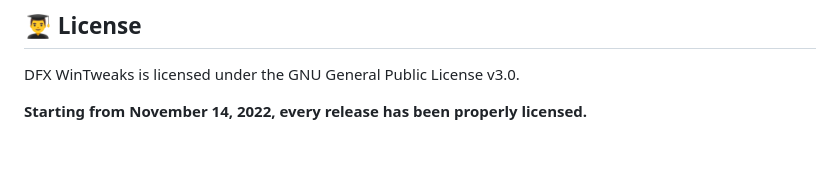
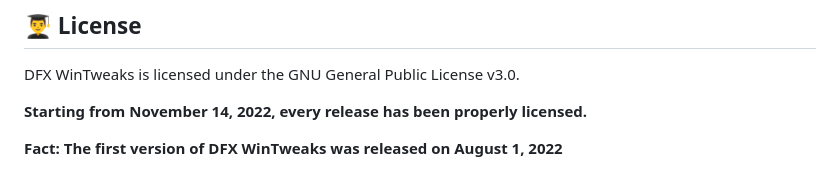
Before and after one commit to ivandfx/DFXWinTweaks, a Markdown page: README.md, the part around the change. GitHub-like rendering; blank space fills up the shorter version.

```diff
--- a/README.md
+++ b/README.md
@@ -47,3 +47,5 @@ While DFX WinTweaks is Open Source, it kind of doesn't have any source code, bec
 DFX WinTweaks is licensed under the GNU General Public License v3.0.
 
 **Starting from November 14, 2022, every release has been properly licensed.**
+
+**Fact: The first version of DFX WinTweaks was released on August 1, 2022**
```
